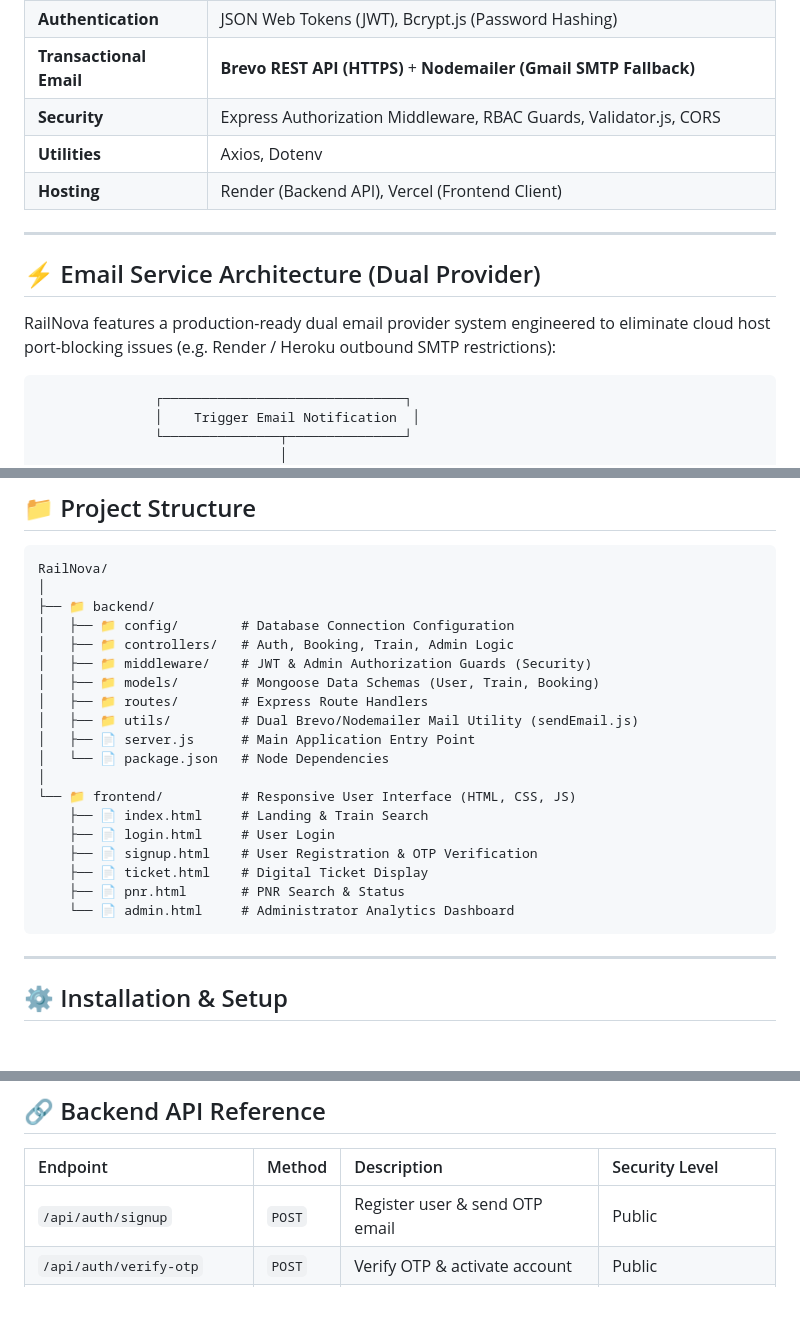
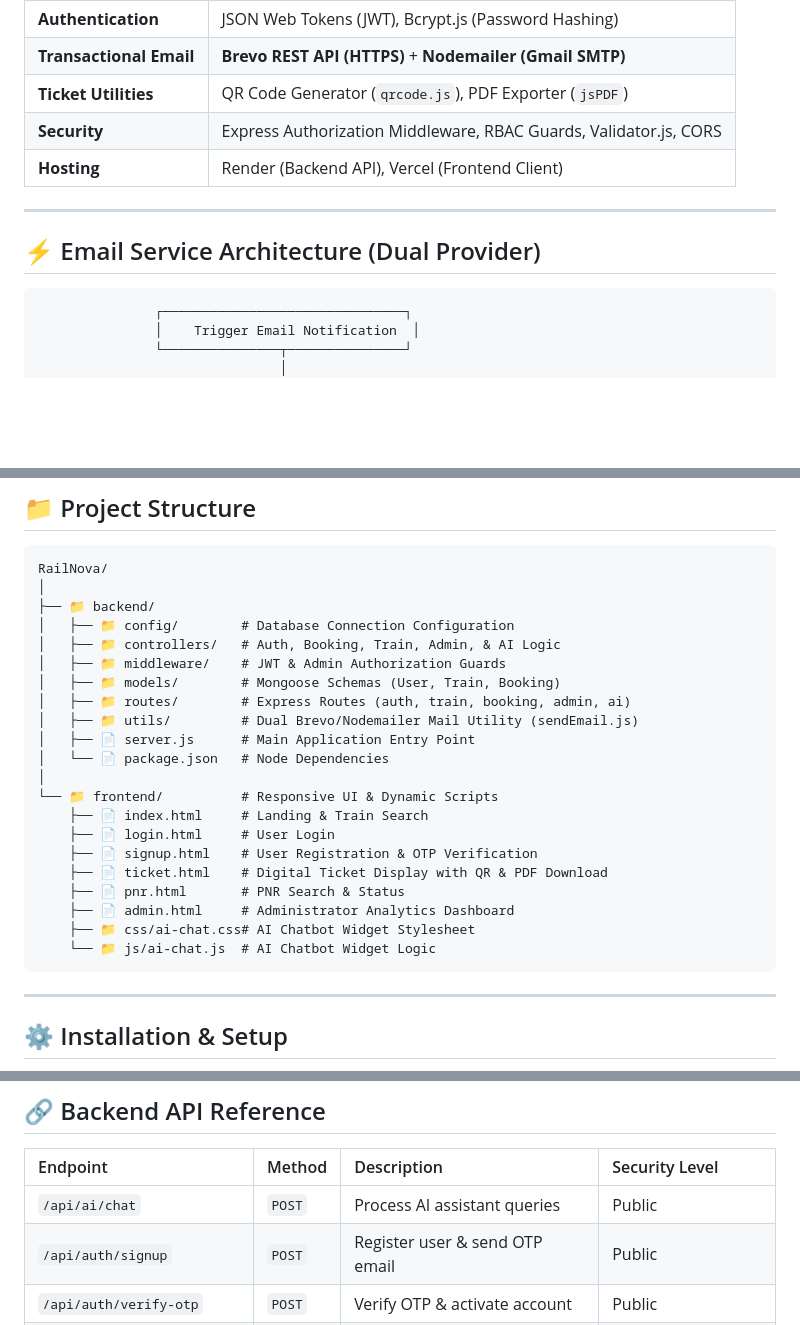
Before and after one commit to SANYAM-MANIT/RailNova, a Markdown page: README.md, 3 parts joined by grey strips. GitHub-like rendering; blank space fills up the shorter version.

````diff
--- a/README.md
+++ b/README.md
@@ -124,14 +144,12 @@ Security is a foundational pillar of RailNova's architecture. The platform imple
 | **Authentication** | JSON Web Tokens (JWT), Bcrypt.js (Password Hashing) |
-| **Transactional Email** | **Brevo REST API (HTTPS)** + **Nodemailer (Gmail SMTP Fallback)** |
+| **Transactional Email** | **Brevo REST API (HTTPS)** + **Nodemailer (Gmail SMTP)** |
+| **Ticket Utilities** | QR Code Generator (`qrcode.js`), PDF Exporter (`jsPDF`) |
 | **Security** | Express Authorization Middleware, RBAC Guards, Validator.js, CORS |
-| **Utilities** | Axios, Dotenv |
 | **Hosting** | Render (Backend API), Vercel (Frontend Client) |
 
 ---
 
 ## ⚡ Email Service Architecture (Dual Provider)
-
-RailNova features a production-ready dual email provider system engineered to eliminate cloud host port-blocking issues (e.g. Render / Heroku outbound SMTP restrictions):
 
 ```text
                ┌───────────────────────────────┐
@@ -158,21 +176,23 @@ RailNova/
 │
 ├── 📁 backend/
 │   ├── 📁 config/        # Database Connection Configuration
-│   ├── 📁 controllers/   # Auth, Booking, Train, Admin Logic
-│   ├── 📁 middleware/    # JWT & Admin Authorization Guards (Security)
-│   ├── 📁 models/        # Mongoose Data Schemas (User, Train, Booking)
-│   ├── 📁 routes/        # Express Route Handlers
+│   ├── 📁 controllers/   # Auth, Booking, Train, Admin, & AI Logic
+│   ├── 📁 middleware/    # JWT & Admin Authorization Guards
+│   ├── 📁 models/        # Mongoose Schemas (User, Train, Booking)
+│   ├── 📁 routes/        # Express Routes (auth, train, booking, admin, ai)
 │   ├── 📁 utils/         # Dual Brevo/Nodemailer Mail Utility (sendEmail.js)
 │   ├── 📄 server.js      # Main Application Entry Point
 │   └── 📄 package.json   # Node Dependencies
 │
-└── 📁 frontend/          # Responsive User Interface (HTML, CSS, JS)
+└── 📁 frontend/          # Responsive UI & Dynamic Scripts
     ├── 📄 index.html     # Landing & Train Search
     ├── 📄 login.html     # User Login
     ├── 📄 signup.html    # User Registration & OTP Verification
-    ├── 📄 ticket.html    # Digital Ticket Display
+    ├── 📄 ticket.html    # Digital Ticket Display with QR & PDF Download
     ├── 📄 pnr.html       # PNR Search & Status
-    └── 📄 admin.html     # Administrator Analytics Dashboard
+    ├── 📄 admin.html     # Administrator Analytics Dashboard
+    ├── 📁 css/ai-chat.css# AI Chatbot Widget Stylesheet
+    └── 📁 js/ai-chat.js  # AI Chatbot Widget Logic
 ```
 
 ---
@@ -220,6 +241,7 @@ Open `frontend/index.html` in your browser or run it using **VS Code Live Server
 
 | Endpoint | Method | Description | Security Level |
 | :--- | :--- | :--- | :--- |
+| `/api/ai/chat` | `POST` | Process AI assistant queries | Public |
 | `/api/auth/signup` | `POST` | Register user & send OTP email | Public |
 | `/api/auth/verify-otp` | `POST` | Verify OTP & activate account | Public |
 | `/api/auth/login` | `POST` | Authenticate user & issue JWT | Public |
````
Also changed, not shown: other parts of README.md (+53 -32 lines).
